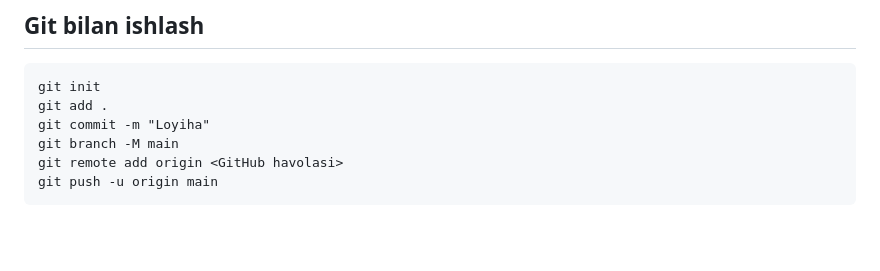
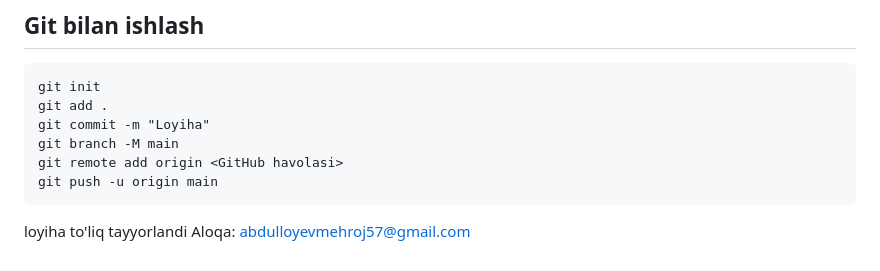
Before and after one commit to Mehroj1202/Pc_compare, a Markdown page: pc-compare/README.md, the part around the change. Drawn GitHub-style; blank space fills up the shorter version.

Commit message:
README fayliga aloqa bo'limi qo'shildi

````diff
--- a/pc-compare/README.md
+++ b/pc-compare/README.md
@@ -89,3 +89,5 @@ git branch -M main
 git remote add origin <GitHub havolasi>
 git push -u origin main
 ```
+loyiha to'liq tayyorlandi
+Aloqa: abdulloyevmehroj57@gmail.com
````
